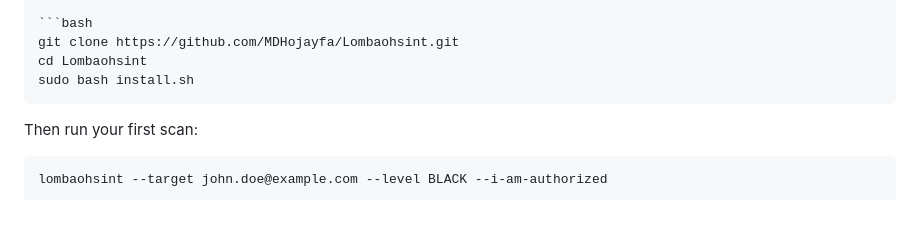
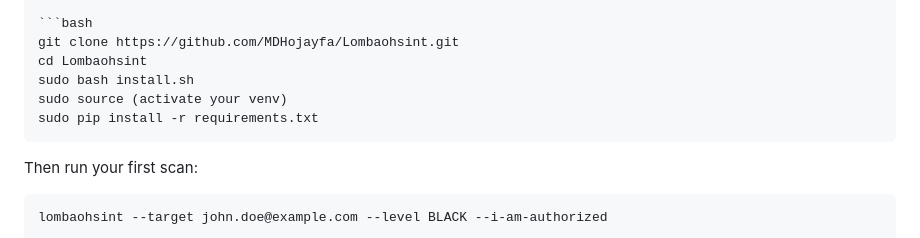
Before and after one commit to MDHojayfa/Lombaohsint, a Markdown page: Lombaohsint/README.md, the part around the change. Drawn GitHub-style; blank space fills up the shorter version.

````diff
--- a/Lombaohsint/README.md
+++ b/Lombaohsint/README.md
@@ -37,6 +37,8 @@ Run this on **Kali, Ubuntu, Termux, or Debian**:
 git clone https://github.com/MDHojayfa/Lombaohsint.git
 cd Lombaohsint
 sudo bash install.sh
+sudo source (activate your venv)
+sudo pip install -r requirements.txt
 ```
 
 Then run your first scan:
````
